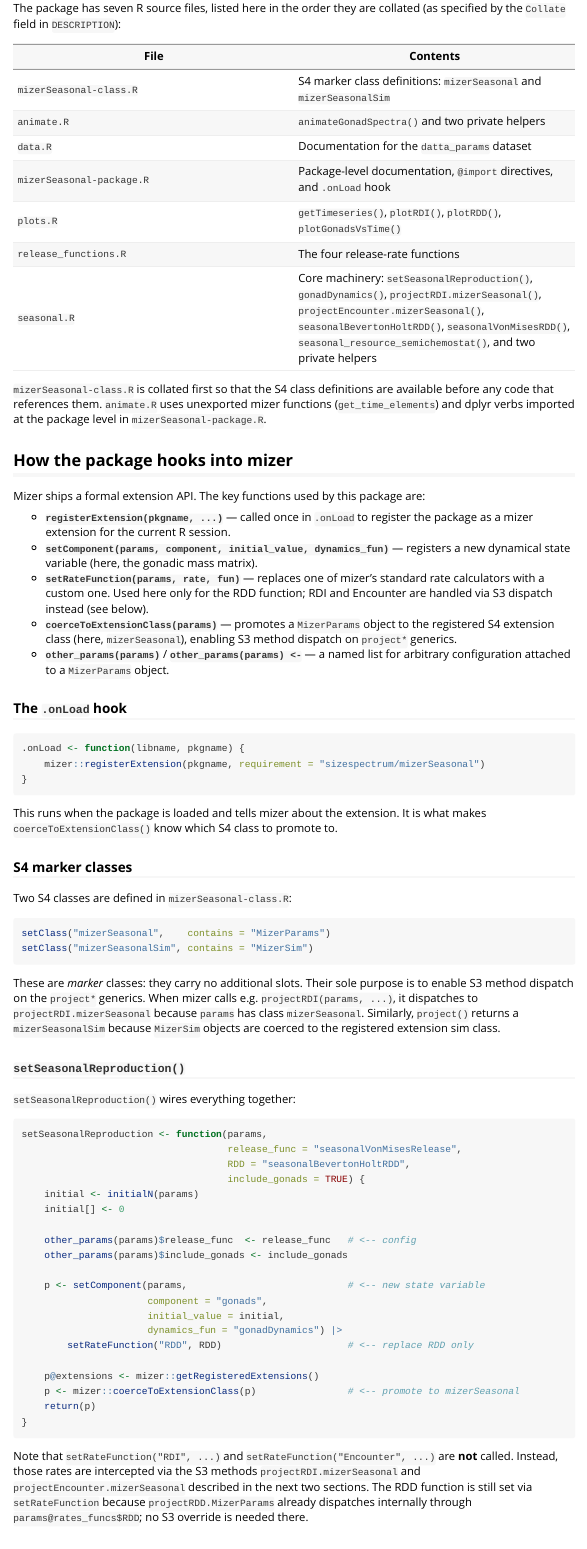
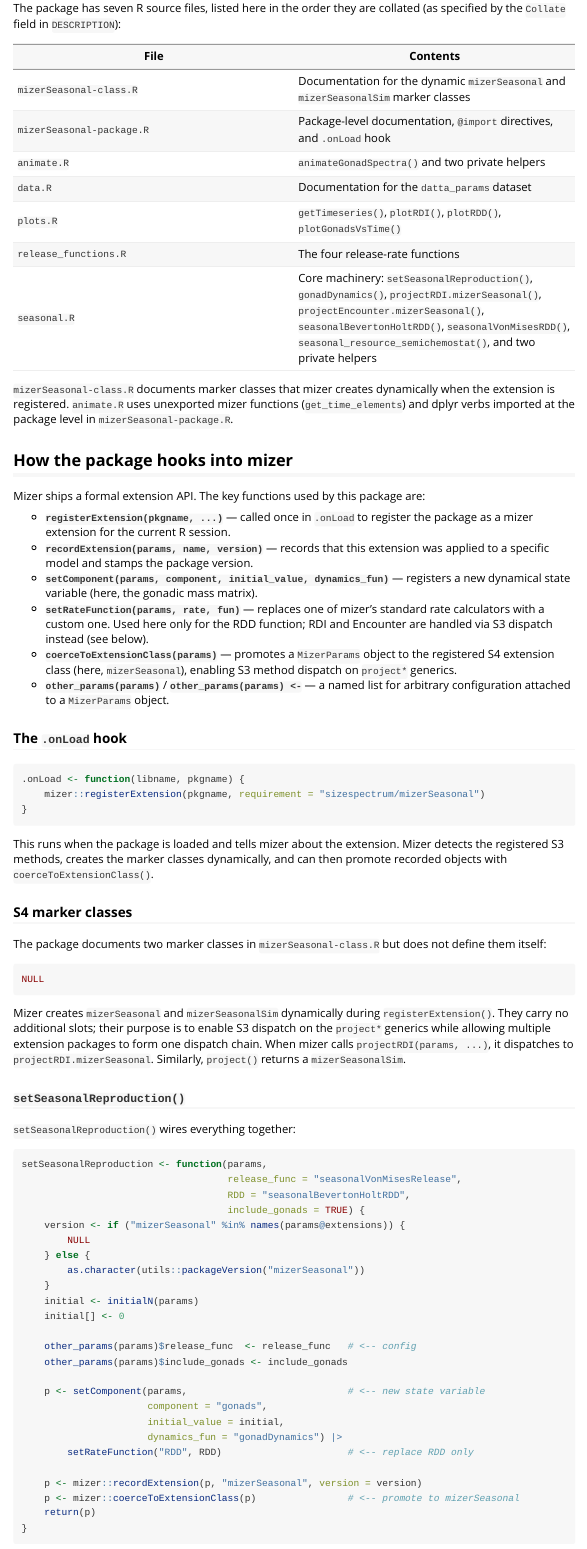
Before and after one commit to gustavdelius/mizerSeasonal, an R Markdown document (vignettes/code_structure.Rmd): the page in a window 1100 px wide, from 230 px down. Rendered offline with R 4.5, knitr and Pandoc, with nearby package versions.

````diff
--- a/R/mizerSeasonal-class.R
+++ b/R/mizerSeasonal-class.R
@@ -1,5 +1,9 @@
-#' @export
-setClass("mizerSeasonal", contains = "MizerParams")
-
-#' @export
-setClass("mizerSeasonalSim", contains = "MizerSim")
+#' mizerSeasonal marker classes
+#'
+#' S4 marker subclasses of `MizerParams` and `MizerSim` that enable S3 dispatch
+#' for this package's methods. They add no slots and are created dynamically by
+#' mizer when the package is loaded.
+#'
+#' @name mizerSeasonal-class
+#' @keywords internal
+NULL
--- a/vignettes/code_structure.Rmd
+++ b/vignettes/code_structure.Rmd
@@ -28,6 +28,7 @@
 
 | File | Contents |
 |---|---|
-| `mizerSeasonal-class.R` | S4 marker class definitions: `mizerSeasonal` and `mizerSeasonalSim` |
+| `mizerSeasonal-class.R` | Documentation for the dynamic `mizerSeasonal` and `mizerSeasonalSim` marker classes |
+| `mizerSeasonal-package.R` | Package-level documentation, `@import` directives, and `.onLoad` hook |
 | `animate.R` | `animateGonadSpectra()` and two private helpers |
 | `data.R` | Documentation for the `datta_params` dataset |
@@ -36,9 +36,9 @@
 | `release_functions.R` | The four release-rate functions |
 | `seasonal.R` | Core machinery: `setSeasonalReproduction()`, `gonadDynamics()`, `projectRDI.mizerSeasonal()`, `projectEncounter.mizerSeasonal()`, `seasonalBevertonHoltRDD()`, `seasonalVonMisesRDD()`, `seasonal_resource_semichemostat()`, and two private helpers |
 
-`mizerSeasonal-class.R` is collated first so that the S4 class definitions are
-available before any code that references them. `animate.R` uses unexported mizer
-functions (`get_time_elements`) and dplyr verbs imported at the package level in
+`mizerSeasonal-class.R` documents marker classes that mizer creates dynamically
+when the extension is registered. `animate.R` uses unexported mizer functions
+(`get_time_elements`) and dplyr verbs imported at the package level in
 `mizerSeasonal-package.R`.
 
 ## How the package hooks into mizer
@@ -47,6 +47,8 @@
 
 - **`registerExtension(pkgname, ...)`** — called once in `.onLoad` to register
   the package as a mizer extension for the current R session.
+- **`recordExtension(params, name, version)`** — records that this extension
+  was applied to a specific model and stamps the package version.
 - **`setComponent(params, component, initial_value, dynamics_fun)`** — registers
   a new dynamical state variable (here, the gonadic mass matrix).
 - **`setRateFunction(params, rate, fun)`** — replaces one of mizer's standard
@@ -66,24 +68,25 @@
 }
 ```
 
-This runs when the package is loaded and tells mizer about the extension. It is
-what makes `coerceToExtensionClass()` know which S4 class to promote to.
+This runs when the package is loaded and tells mizer about the extension. Mizer
+detects the registered S3 methods, creates the marker classes dynamically, and
+can then promote recorded objects with `coerceToExtensionClass()`.
 
 ### S4 marker classes
 
-Two S4 classes are defined in `mizerSeasonal-class.R`:
+The package documents two marker classes in `mizerSeasonal-class.R` but does
+not define them itself:
 
 ```{r}
-setClass("mizerSeasonal",    contains = "MizerParams")
-setClass("mizerSeasonalSim", contains = "MizerSim")
+NULL
 ```
 
-These are *marker* classes: they carry no additional slots. Their sole purpose
-is to enable S3 method dispatch on the `project*` generics. When mizer calls
-e.g. `projectRDI(params, ...)`, it dispatches to `projectRDI.mizerSeasonal`
-because `params` has class `mizerSeasonal`. Similarly, `project()` returns a
-`mizerSeasonalSim` because `MizerSim` objects are coerced to the registered
-extension sim class.
+Mizer creates `mizerSeasonal` and `mizerSeasonalSim` dynamically during
+`registerExtension()`. They carry no additional slots; their purpose is to
+enable S3 dispatch on the `project*` generics while allowing multiple extension
+packages to form one dispatch chain. When mizer calls `projectRDI(params, ...)`,
+it dispatches to `projectRDI.mizerSeasonal`. Similarly, `project()` returns a
+`mizerSeasonalSim`.
 
 ### `setSeasonalReproduction()`
 
@@ -94,6 +97,11 @@
                                     release_func = "seasonalVonMisesRelease",
                                     RDD = "seasonalBevertonHoltRDD",
                                     include_gonads = TRUE) {
+    version <- if ("mizerSeasonal" %in% names(params@extensions)) {
+        NULL
+    } else {
+        as.character(utils::packageVersion("mizerSeasonal"))
+    }
     initial <- initialN(params)
     initial[] <- 0
 
@@ -106,7 +114,7 @@
                       dynamics_fun = "gonadDynamics") |>
         setRateFunction("RDD", RDD)                      # <-- replace RDD only
 
-    p@extensions <- mizer::getRegisteredExtensions()
+    p <- mizer::recordExtension(p, "mizerSeasonal", version = version)
     p <- mizer::coerceToExtensionClass(p)                # <-- promote to mizerSeasonal
     return(p)
 }
````
Also changed, not shown: R/seasonal.R (+11 -3 lines), .claude/skills/create-extension-package/NOTES.md (added), .claude/skills/upgrade-mizer-code/NOTES.md (added), vignettes/code_structure.Rmd (1 more changed lines), 8 other files.
